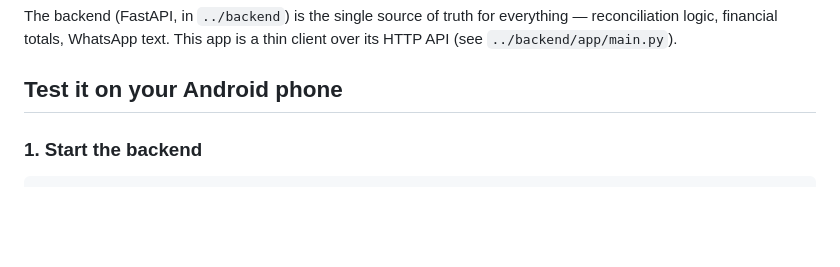
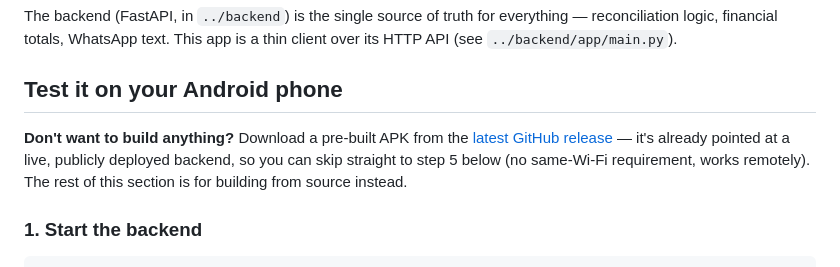
Before and after one commit to Philip38-hub/changaSmart, a Markdown page: frontend/README.md, the part around one of its changes. Rendered like a GitHub page; blank space fills up the shorter version.

```diff
--- a/frontend/README.md
+++ b/frontend/README.md
@@ -10,6 +10,12 @@ everything — reconciliation logic, financial totals, WhatsApp text. This
 app is a thin client over its HTTP API (see `../backend/app/main.py`).
 
 ## Test it on your Android phone
+
+**Don't want to build anything?** Download a pre-built APK from the
+[latest GitHub release](https://github.com/Philip38-hub/changaSmart/releases/latest)
+— it's already pointed at a live, publicly deployed backend, so you can
+skip straight to step 5 below (no same-Wi-Fi requirement, works
+remotely). The rest of this section is for building from source instead.
 
 ### 1. Start the backend
 
```
Also changed, not shown: other parts of frontend/README.md (+50 -13 lines), README.md (+21 -0 lines).
